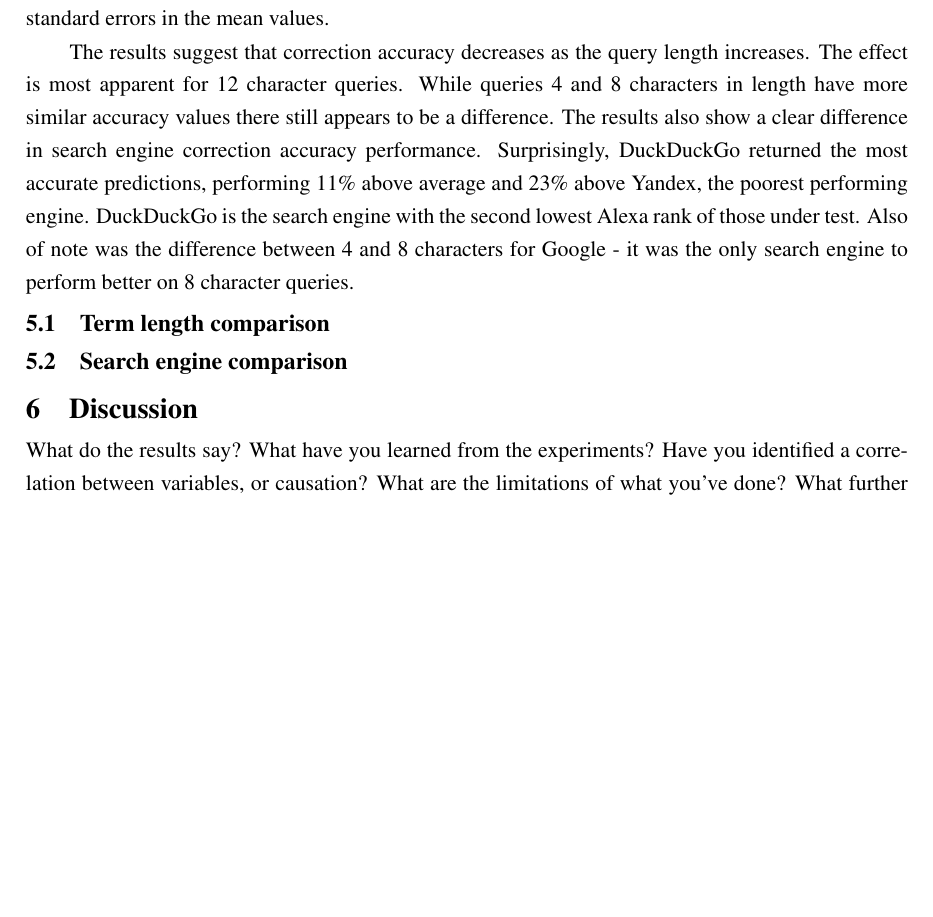
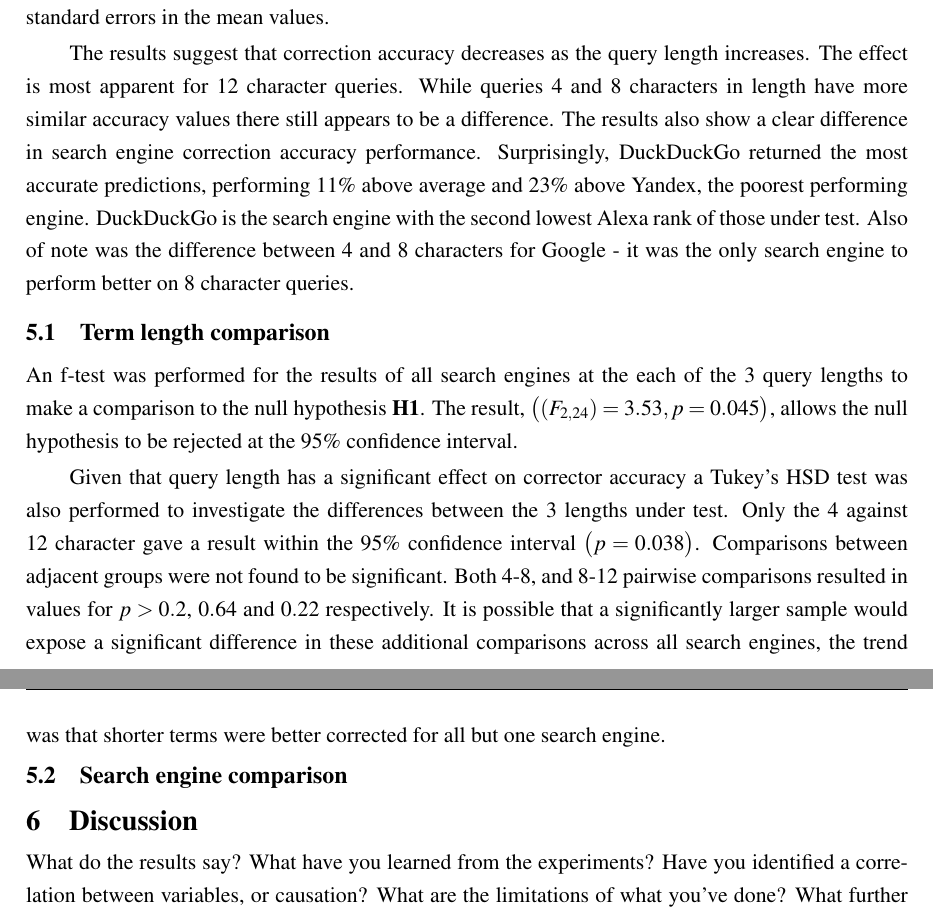
Before and after one commit to charlieegan3/spelling-correction-paper, a LaTeX thesis (cs4040report.tex): part of page 6 of 12 before the commit and two parts of pages 6 and 7 of 13 after it, the two joined at a grey line, cut so that both start at the same text, the shorter picture padded with empty space. Compiled offline with pdfLaTeX; a LaTeX package or settings file that is missing is left out.

Commit message:
Draft Term length comparison section

```diff
--- a/cs4040report.tex
+++ b/cs4040report.tex
@@ -118,6 +116,9 @@ Figure~\ref{fig:lengths} shows the average for all nine search engines for each
 The results suggest that correction accuracy decreases as the query length increases. The effect is most apparent for 12 character queries. While queries 4 and 8 characters in length have more similar accuracy values there still appears to be a difference. The results also show a clear difference in search engine correction accuracy performance. Surprisingly, DuckDuckGo returned the most accurate predictions, performing 11\% above average and 23\% above Yandex, the poorest performing engine. DuckDuckGo is the search engine with the second lowest Alexa rank of those under test. Also of note was the difference between 4 and 8 characters for Google - it was the only search engine to perform better on 8 character queries.
 
 \subsection{Term length comparison}
+An f-test was performed for the results of all search engines at the each of the 3 query lengths to make a comparison to the null hypothesis \textbf{H1}. The result, $\big((F_{2,24}) = 3.53, p = 0.045\big)$, allows the null hypothesis to be rejected at the 95\% confidence interval.
+
+Given that query length has a significant effect on corrector accuracy a Tukey's HSD test was also performed to investigate the differences between the 3 lengths under test. Only the 4 against 12 character gave a result within the 95\% confidence interval $\big(p = 0.038\big)$. Comparisons between adjacent groups were not found to be significant. Both 4-8, and 8-12 pairwise comparisons resulted in values for $p > 0.2$, $0.64$ and $0.22$ respectively. It is possible that a significantly larger sample would expose a significant difference in these additional comparisons across all search engines, the trend was that shorter terms were better corrected for all but one search engine.
 
 \subsection{Search engine comparison}
 
```
Also changed, not shown: cs4040report.tex (2 more changed lines), 1 other file.
